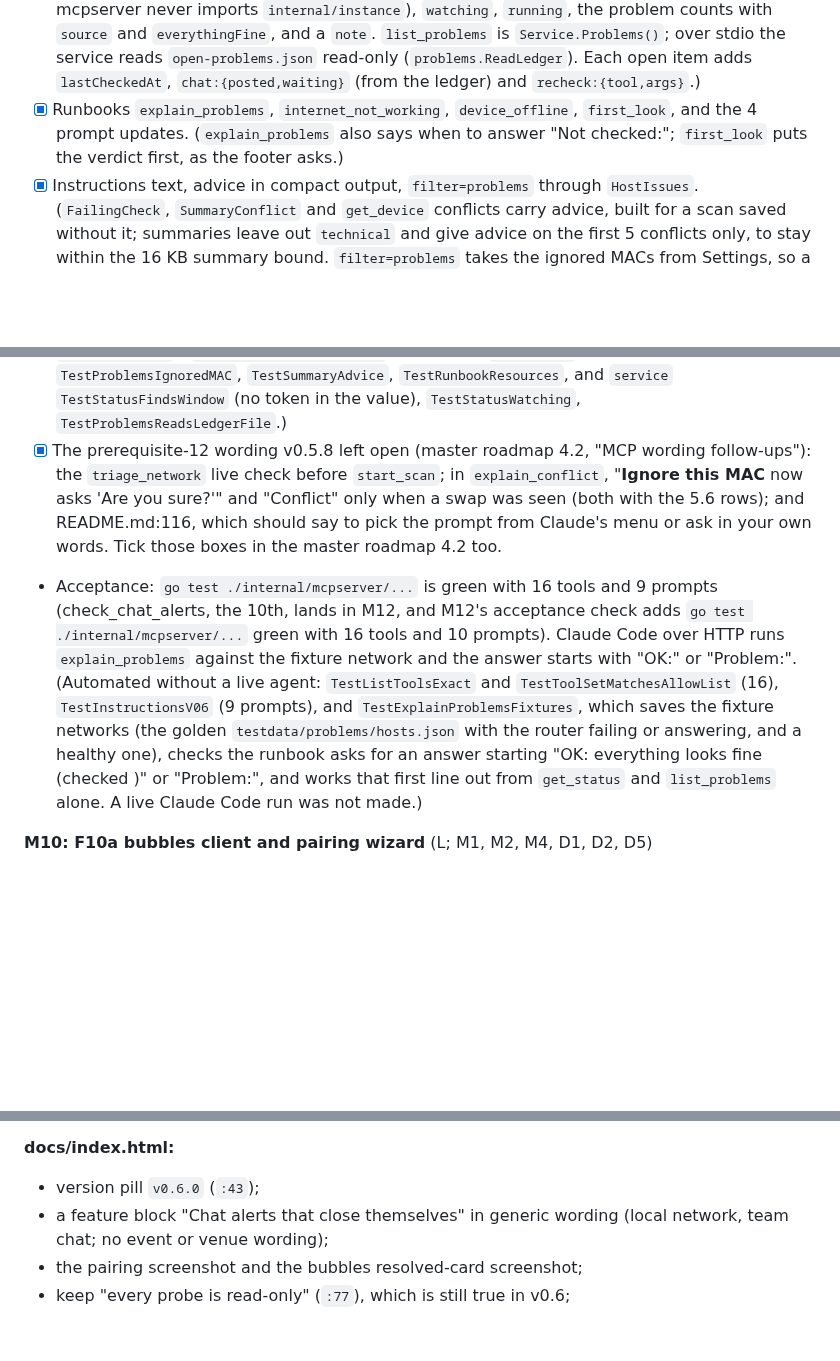
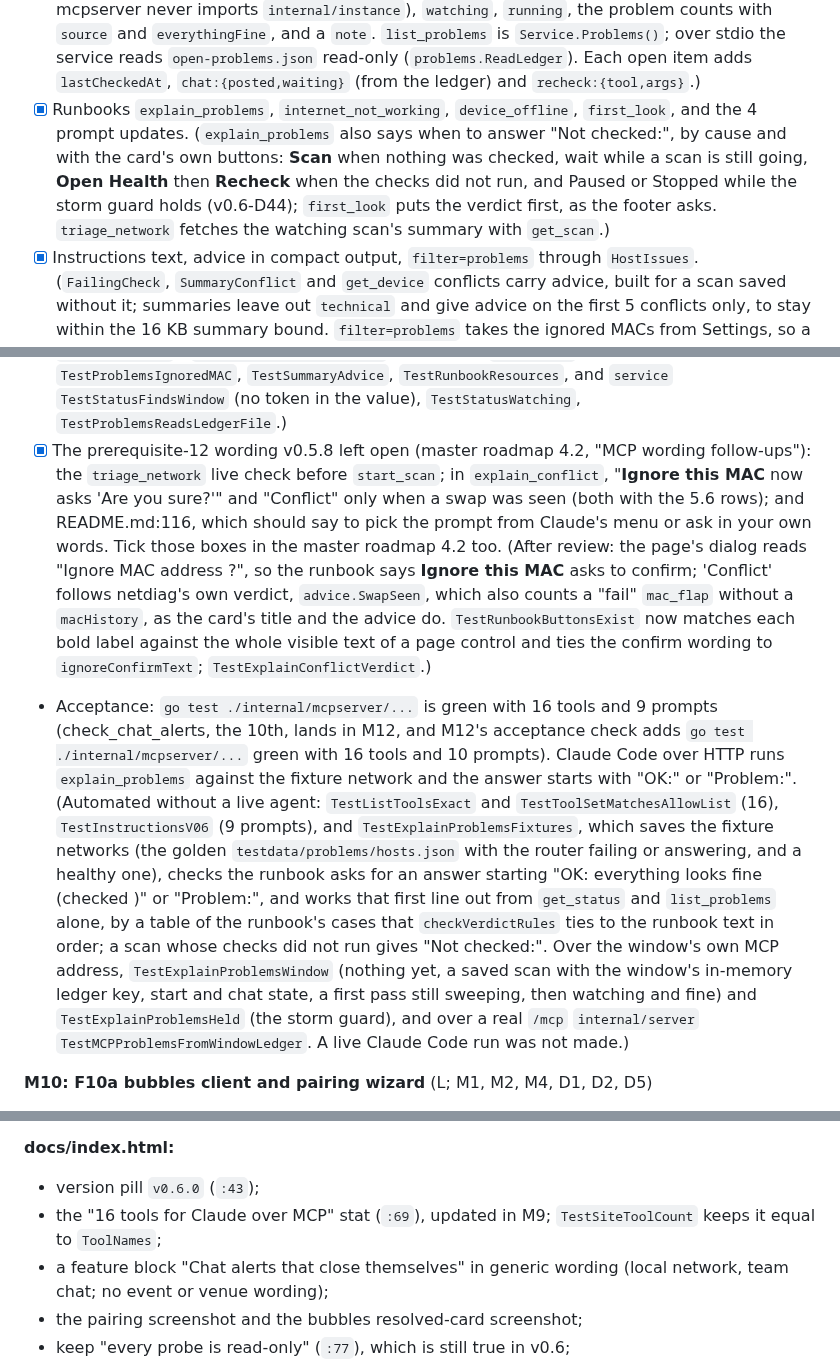
Before and after one commit to donaldsteele/netdiag, a Markdown page: roadmap/v0.6.md, 3 parts joined by grey strips. GitHub-like rendering; blank space fills up the shorter version.

```diff
--- a/roadmap/v0.6.md
+++ b/roadmap/v0.6.md
@@ -1064,11 +1066,11 @@ Sizes: S is up to 2 dev-days, M is 3-5, L is 6-10. Each milestone merges with `g
 **M9: MCP part 1** (M; M8)
 - [x] Runbook registry, `uiOnly` table, footer v2. (`internal/mcpserver/prompts.go`: one `runbooks` table, with `Text func(svc, args)` so `diagnose_printer` still reads the threshold, drives the prompts, `get_runbook`, the runbook resources and `PromptNames`. `uiOnlyWords` holds the 9 footer phrases; the calls behind them are `uiOnlyForbidden` in `authority_test.go`, with M11's `TryNow(` and no `Enqueue(` (v0.6-D43). Footer v2 keeps the full device-text rule after the plan's line.)
 - [x] `get_status` (without chat), `list_problems`, `get_runbook`, and the 3 fixed resources plus 1 template. (v0.6-D44. `service.Status` is the value `get_status` reads: the window (this process once `server.New` calls `Service.SetWindow`, else `instance.json` with the identity proof, so mcpserver never imports `internal/instance`), `watching`, `running`, the problem counts with `source` and `everythingFine`, and a `note`. `list_problems` is `Service.Problems()`; over stdio the service reads `open-problems.json` read-only (`problems.ReadLedger`). Each open item adds `lastCheckedAt`, `chat:{posted,waiting}` (from the ledger) and `recheck:{tool,args}`.)
-- [x] Runbooks `explain_problems`, `internet_not_working`, `device_offline`, `first_look`, and the 4 prompt updates. (`explain_problems` also says when to answer "Not checked:"; `first_look` puts the verdict first, as the footer asks.)
+- [x] Runbooks `explain_problems`, `internet_not_working`, `device_offline`, `first_look`, and the 4 prompt updates. (`explain_problems` also says when to answer "Not checked:", by cause and with the card's own buttons: **Scan** when nothing was checked, wait while a scan is still going, **Open Health** then **Recheck** when the checks did not run, and Paused or Stopped while the storm guard holds (v0.6-D44); `first_look` puts the verdict first, as the footer asks. `triage_network` fetches the watching scan's summary with `get_scan`.)
 - [x] Instructions text, advice in compact output, `filter=problems` through `HostIssues`. (`FailingCheck`, `SummaryConflict` and `get_device` conflicts carry advice, built for a scan saved without it; summaries leave out `technical` and give advice on the first 5 conflicts only, to stay within the 16 KB summary bound. `filter=problems` takes the ignored MACs from Settings, so a stale conflict id no longer counts, as in v0.6-D40.)
 - [x] All tests from 5.6. (`TestRunbookTable`, `TestRunbookReferences`, `TestRunbookWording` (runbooks, instructions and every tool description), `TestRunbookFooter`, `TestRunbookButtonsExist`, `TestGetRunbookMatchesPrompt`, `TestDocsListEveryRunbook` (tools and resources too), `TestNoToolNameClashWithBubbles` (against the test-side bubbles list; M12 checks it with bubbles connected), `TestMCPImportsNoActionPackages`, `TestUIOnlyTableComplete`, `TestInstructionsV06`; 7.1's `TestGetStatusHTTPWatching`, `TestGetStatusStdioNoWindow`, `TestListProblemsSaved` (stdio, `source:"saved"`), `TestProblemsFilterGolden` (parity with `HostIssues` on the golden file), `TestProblemsIgnoredMAC`, `TestSummaryAdvice`, `TestRunbookResources`, and `service` `TestStatusFindsWindow` (no token in the value), `TestStatusWatching`, `TestProblemsReadsLedgerFile`.)
-- [x] The prerequisite-12 wording v0.5.8 left open (master roadmap 4.2, "MCP wording follow-ups"): the `triage_network` live check before `start_scan`; in `explain_conflict`, "**Ignore this MAC** now asks 'Are you sure?'" and "Conflict" only when a swap was seen (both with the 5.6 rows); and README.md:116, which should say to pick the prompt from Claude's menu or ask in your own words. Tick those boxes in the master roadmap 4.2 too.
-- Acceptance: `go test ./internal/mcpserver/...` is green with 16 tools and 9 prompts (check_chat_alerts, the 10th, lands in M12, and M12's acceptance check adds `go test ./internal/mcpserver/...` green with 16 tools and 10 prompts). Claude Code over HTTP runs `explain_problems` against the fixture network and the answer starts with "OK:" or "Problem:". (Automated without a live agent: `TestListToolsExact` and `TestToolSetMatchesAllowList` (16), `TestInstructionsV06` (9 prompts), and `TestExplainProblemsFixtures`, which saves the fixture networks (the golden `testdata/problems/hosts.json` with the router failing or answering, and a healthy one), checks the runbook asks for an answer starting "OK: everything looks fine (checked <time>)" or "Problem:", and works that first line out from `get_status` and `list_problems` alone. A live Claude Code run was not made.)
+- [x] The prerequisite-12 wording v0.5.8 left open (master roadmap 4.2, "MCP wording follow-ups"): the `triage_network` live check before `start_scan`; in `explain_conflict`, "**Ignore this MAC** now asks 'Are you sure?'" and "Conflict" only when a swap was seen (both with the 5.6 rows); and README.md:116, which should say to pick the prompt from Claude's menu or ask in your own words. Tick those boxes in the master roadmap 4.2 too. (After review: the page's dialog reads "Ignore MAC address <mac>?", so the runbook says **Ignore this MAC** asks to confirm; 'Conflict' follows netdiag's own verdict, `advice.SwapSeen`, which also counts a "fail" `mac_flap` without a `macHistory`, as the card's title and the advice do. `TestRunbookButtonsExist` now matches each bold label against the whole visible text of a page control and ties the confirm wording to `ignoreConfirmText`; `TestExplainConflictVerdict`.)
+- Acceptance: `go test ./internal/mcpserver/...` is green with 16 tools and 9 prompts (check_chat_alerts, the 10th, lands in M12, and M12's acceptance check adds `go test ./internal/mcpserver/...` green with 16 tools and 10 prompts). Claude Code over HTTP runs `explain_problems` against the fixture network and the answer starts with "OK:" or "Problem:". (Automated without a live agent: `TestListToolsExact` and `TestToolSetMatchesAllowList` (16), `TestInstructionsV06` (9 prompts), and `TestExplainProblemsFixtures`, which saves the fixture networks (the golden `testdata/problems/hosts.json` with the router failing or answering, and a healthy one), checks the runbook asks for an answer starting "OK: everything looks fine (checked <time>)" or "Problem:", and works that first line out from `get_status` and `list_problems` alone, by a table of the runbook's cases that `checkVerdictRules` ties to the runbook text in order; a scan whose checks did not run gives "Not checked:". Over the window's own MCP address, `TestExplainProblemsWindow` (nothing yet, a saved scan with the window's in-memory ledger key, start and chat state, a first pass still sweeping, then watching and fine) and `TestExplainProblemsHeld` (the storm guard), and over a real `/mcp` `internal/server` `TestMCPProblemsFromWindowLedger`. A live Claude Code run was not made.)
 
 **M10: F10a bubbles client and pairing wizard** (L; M1, M2, M4, D1, D2, D5)
 - [x] Copy the client into `internal/bubbles` (headers, NOTICE), `Proxy=nil`, the stdlib-only test. (M10a: `internal/bubbles` plus the wire types in `internal/bubbles/protocol`; no `ListAlerts` and no channel creation, v0.6-D22. The v0.2.0 fake for the M10b and M11 tests is `internal/bubbles/bubblestest`; the archived-channel 409 is v0.6-D24.)
@@ -1228,6 +1230,7 @@ Run `go test -race` on notify, scan, service, server, chat, bubbles, problems, i
 
 **docs/index.html:**
 - version pill `v0.6.0` (`:43`);
+- the "16 tools for Claude over MCP" stat (`:69`), updated in M9; `TestSiteToolCount` keeps it equal to `ToolNames`;
 - a feature block "Chat alerts that close themselves" in generic wording (local network, team chat; no event or venue wording);
 - the pairing screenshot and the bubbles resolved-card screenshot;
 - keep "every probe is read-only" (`:77`), which is still true in v0.6;
```
Also changed, not shown: other parts of roadmap/v0.6.md (+2 -0 lines), roadmap/README.md (+2 -2 lines).
